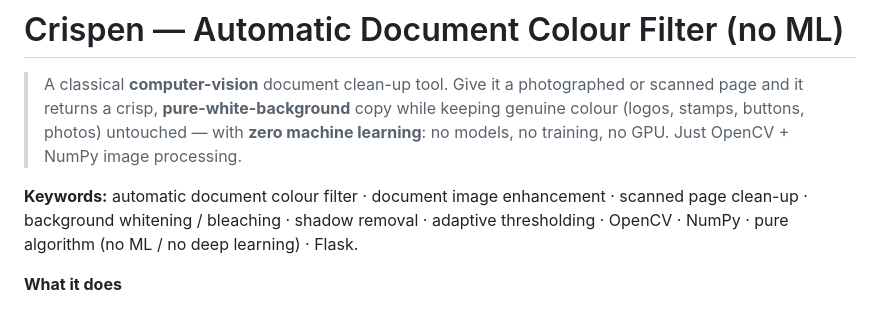
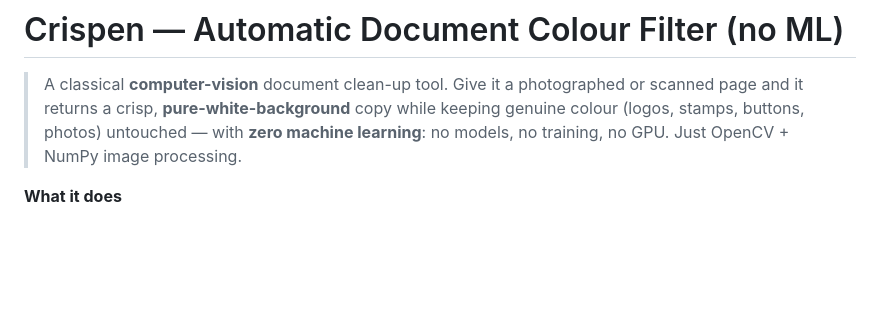
Before and after one commit to ayazKhan87/Crispen-Automatic-Document-Colour-Filter, a Markdown page: README.md, the part around the change. Drawn GitHub-style; blank space fills up the shorter version.

Commit message:
Remove keyword list from README (use GitHub topics instead)

```diff
--- a/README.md
+++ b/README.md
@@ -5,11 +5,6 @@
 > keeping genuine colour (logos, stamps, buttons, photos) untouched — with
 > **zero machine learning**: no models, no training, no GPU. Just OpenCV +
 > NumPy image processing.
-
-**Keywords:** automatic document colour filter · document image enhancement ·
-scanned page clean-up · background whitening / bleaching · shadow removal ·
-adaptive thresholding · OpenCV · NumPy · pure algorithm (no ML / no deep
-learning) · Flask.
 
 **What it does**
 
```
